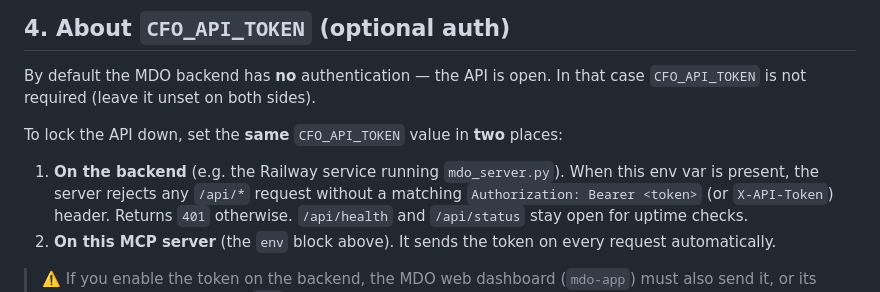
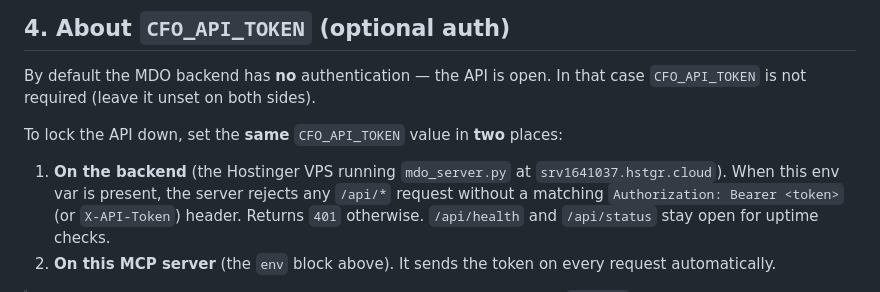
Before and after one commit to aman55501-cyber/mdo-platform, a Markdown page: MCP_SETUP.md, the part around the change. GitHub-like rendering.

Commit message:
Docs: reference Hostinger VPS instead of Railway in MCP setup
Co-Authored-By: Claude Opus 4.8 <noreply@anthropic.com>
Claude-Session: https://claude.ai/code/session_01VbmYCPmL4mgN9pwa2n3seE

```diff
--- a/MCP_SETUP.md
+++ b/MCP_SETUP.md
@@ -100,7 +100,8 @@ case `CFO_API_TOKEN` is not required (leave it unset on both sides).
 
 To lock the API down, set the **same** `CFO_API_TOKEN` value in **two** places:
 
-1. **On the backend** (e.g. the Railway service running `mdo_server.py`). When
+1. **On the backend** (the Hostinger VPS running `mdo_server.py` at
+   `srv1641037.hstgr.cloud`). When
    this env var is present, the server rejects any `/api/*` request without a
    matching `Authorization: Bearer <token>` (or `X-API-Token`) header. Returns
    `401` otherwise. `/api/health` and `/api/status` stay open for uptime checks.
```
